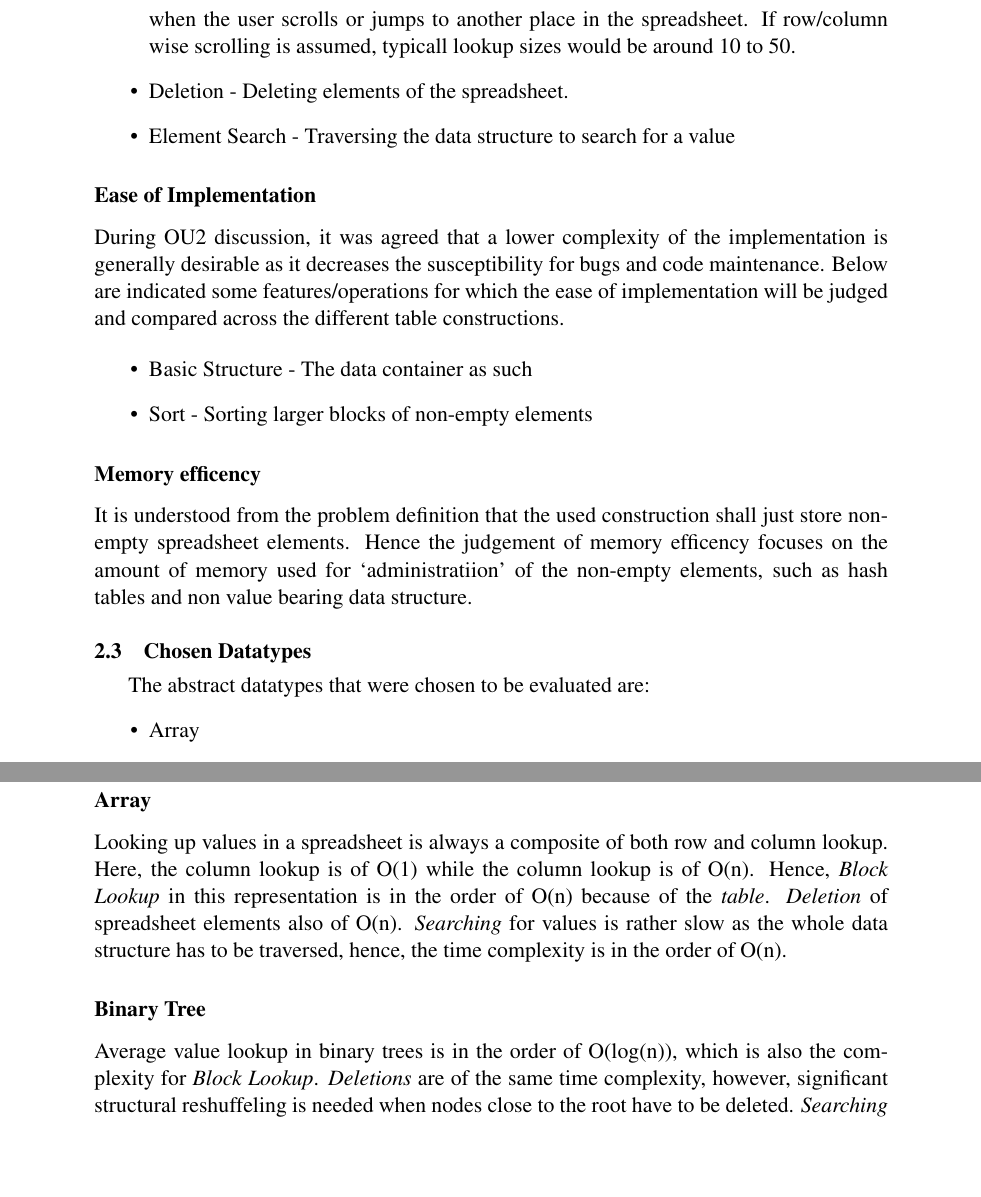
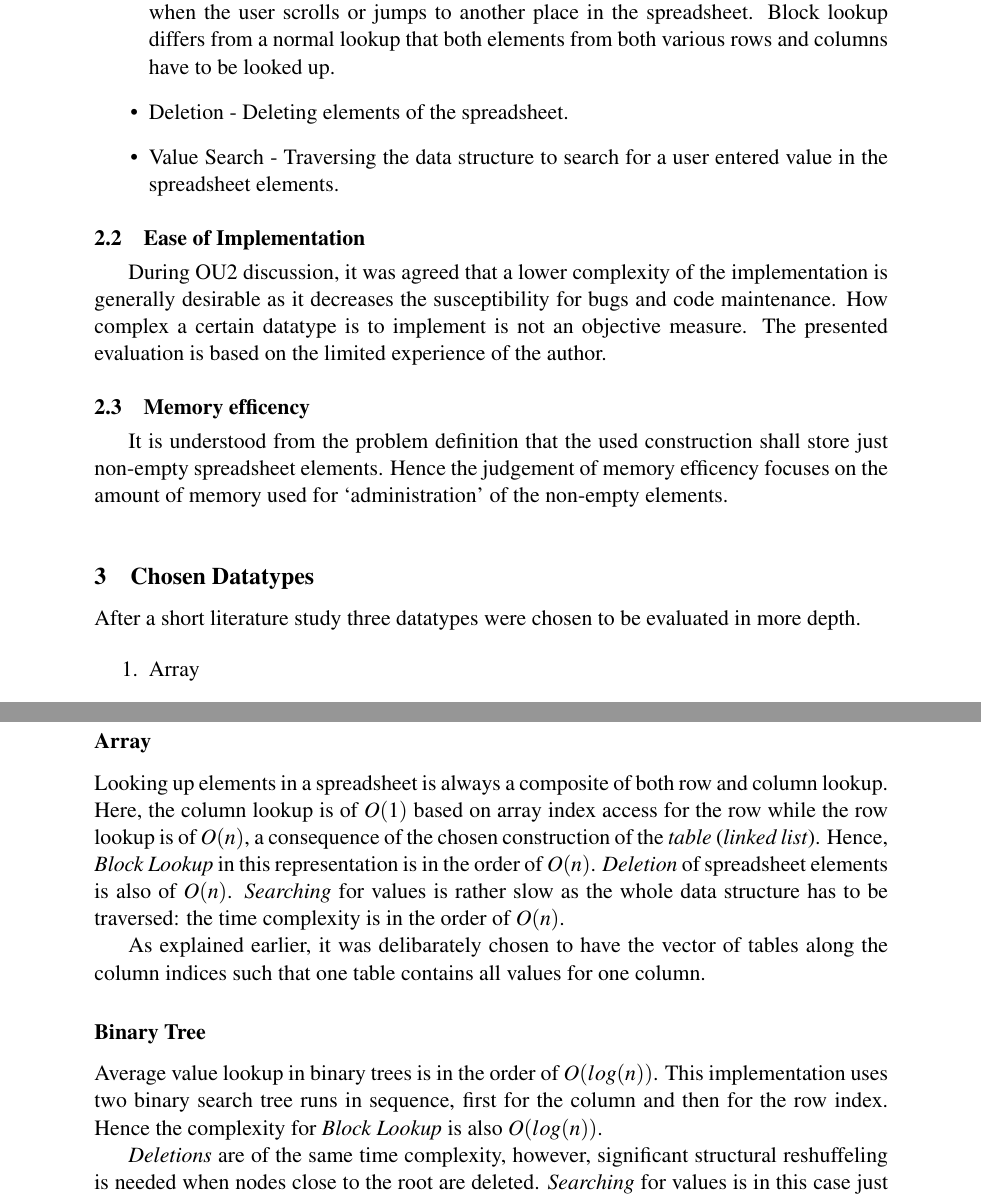
Before and after one commit to lorenzgerber/report_data_representation, a LaTeX document (report.tex): two parts of pages 3 and 4 of 5 before the commit and two parts of pages 3 and 5 of 6 after it, joined at a grey line, cut so that both start at the same text, the shorter picture padded with empty space. Compiled offline with pdfLaTeX.

Commit message:
restructured

```diff
--- a/report.tex
+++ b/report.tex
@@ -120,35 +136,35 @@ The chosen operations of interest are given below:
 \begin{itemize}
 \item Block Lookup - Get values for a block of cells. This operation
   will usally be applied when the user scrolls or jumps to another
-  place in the spreadsheet. If row/column wise scrolling is assumed,
-  typicall lookup sizes would be around 10 to 50.
+  place in the spreadsheet. Block lookup differs from a normal lookup
+  that both elements from both various rows and columns have to be
+  looked up.
 \item Deletion - Deleting elements of the spreadsheet.
-\item Element Search - Traversing the data structure to search for a value
+\item Value Search - Traversing the data structure to search for a
+  user entered value in the spreadsheet elements.
 \end{itemize}
 
-\subsubsection{Ease of Implementation}
+\subsection{Ease of Implementation}
 During OU2 discussion, it was agreed that a lower complexity
 of the implementation is generally desirable as it decreases the
-susceptibility for bugs and code maintenance. Below are indicated some
-features/operations for which the ease of implementation will be
-judged and compared across the different table constructions.
-
-\begin{itemize}
-\item Basic Structure - The data container as such
-\item Sort - Sorting larger blocks of non-empty elements
-\end{itemize}
-
-\subsubsection{Memory efficency}
-It is understood from the problem definition that the used
-construction shall just store non-empty spreadsheet elements. Hence
-the judgement of memory efficency focuses on the amount of
-memory used for `administratiion' of the non-empty elements, such as
-hash tables and non value bearing data structure.
+susceptibility for bugs and code maintenance. How complex a certain
+datatype is to implement is not an objective measure. The presented
+evaluation is based on the limited experience of the author.
 
 
-\subsection{Chosen Datatypes}
-The abstract datatypes that were chosen to be evaluated are:
-\begin{itemize}
+
+
+\subsection{Memory efficency}
+It is understood from the problem definition that the used
+construction shall store just non-empty spreadsheet elements. Hence
+the judgement of memory efficency focuses on the amount of
+memory used for `administration' of the non-empty elements.
+
+\section{Chosen Datatypes}
+After a short literature study three datatypes were chosen to be
+evaluated in more depth.
+
+\begin{enumerate}
 \item Array
 \item Binary Tree
 \item Directed Acyclic Graph
@@ -227,18 +241,27 @@ All data representations are evaluated seperately and later compared
 in the discussion section.
 \subsection{Time Complexity}
 \subsubsection{Array}
-Looking up values in a spreadsheet is always a composite of both row
-and column lookup. Here, the column lookup is of O(1) while the column
-lookup is of O(n). Hence, \emph{Block Lookup} in this representation
-is in the order of O(n) because of the \textit{table}. \emph{Deletion}
-of spreadsheet elements also of O(n). \emph{Searching} for values is
-rather slow as the whole data structure has to be traversed, hence,
-the time complexity is in the order of O(n).
+Looking up elements in a spreadsheet is always a composite of both row
+and column lookup. Here, the column lookup is of $O(1)$ based on array
+index access for the row while the row lookup is of $O(n)$, a
+consequence of the chosen construction of the \textit{table}
+(\textit{linked list}). Hence, \emph{Block Lookup} in this representation
+is in the order of $O(n)$. \emph{Deletion} of spreadsheet elements is
+also of $O(n)$. \emph{Searching} for values is rather slow as the whole
+data structure has to be traversed: the time complexity is in the
+order of $O(n)$.
+
+As explained earlier, it was delibarately chosen to have the vector of tables
+along the column indices such that one table contains all values for
+one column.
 
 \subsubsection{Binary Tree}
-Average value lookup in binary trees is in the order of O(log(n)),
-which is also the complexity for \emph{Block Lookup}. \emph{Deletions}
-are of the same time complexity, however, significant structural
-reshuffeling is needed when nodes close to the root have to be
-deleted. \emph{Searching} for values is this case just O(n) as all
+Average value lookup in binary trees is in the order of
+$O(log(n))$. This implementation uses two binary search tree runs in
+sequence, first for the column and then for the row index. Hence the
+complexity for \emph{Block Lookup} is also $O(log(n))$.
+
+\emph{Deletions} are of the same time complexity, however, significant
+structural reshuffeling is needed when nodes close to the root are deleted.
+\emph{Searching} for values is in this case just $O(n)$ as all
 nodes have to be traversed. This is because the order relation in the
```
Also changed, not shown: report.pdf, report.tex (151 more changed lines).
